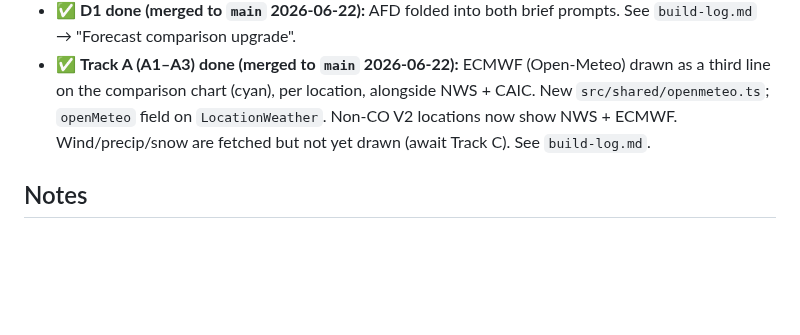
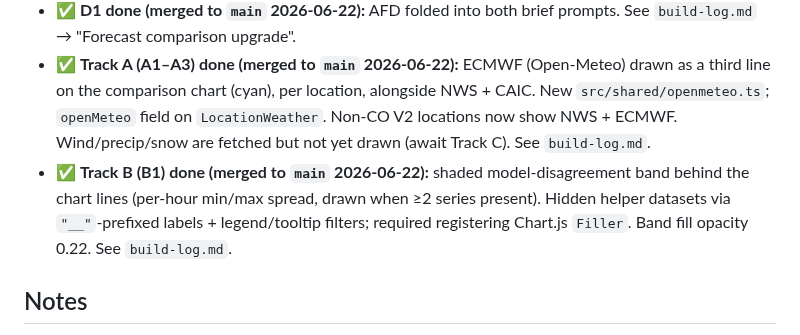
Before and after one commit to skrab011/weather-dashboard, a Markdown page: CLAUDE.md, the part around the change. Rendered like a GitHub page; blank space fills up the shorter version.

```diff
--- a/CLAUDE.md
+++ b/CLAUDE.md
@@ -177,6 +177,7 @@ A multi-step epic to make the forecast comparison chart + AI brief more useful o
 - **New free, keyless data sources introduced by this epic:** NWS AFD (`api.weather.gov/products`) and Open-Meteo (`api.open-meteo.com`, ECMWF/GFS/etc.). Both are CORS-friendly and follow the NWS direct-from-browser pattern (no serverless proxy); the brief's AFD call is server-side inside `api/brief.ts`.
 - ✅ **D1 done (merged to `main` 2026-06-22):** AFD folded into both brief prompts. See `build-log.md` → "Forecast comparison upgrade".
 - ✅ **Track A (A1–A3) done (merged to `main` 2026-06-22):** ECMWF (Open-Meteo) drawn as a third line on the comparison chart (cyan), per location, alongside NWS + CAIC. New `src/shared/openmeteo.ts`; `openMeteo` field on `LocationWeather`. Non-CO V2 locations now show NWS + ECMWF. Wind/precip/snow are fetched but not yet drawn (await Track C). See `build-log.md`.
+- ✅ **Track B (B1) done (merged to `main` 2026-06-22):** shaded model-disagreement band behind the chart lines (per-hour min/max spread, drawn when ≥2 series present). Hidden helper datasets via `"__"`-prefixed labels + legend/tooltip filters; required registering Chart.js `Filler`. Band fill opacity 0.22. See `build-log.md`.
 
 ## Notes
 - `weather-pwa-planning.md` — earliest planning/feedback doc; some decisions were superseded by `weather-forecast-overview.md`. Treat the overview as source of truth where they differ.
```
Also changed, not shown: build-log.md (+26 -0 lines), forecast-upgrade-plan.md (+10 -9 lines).
